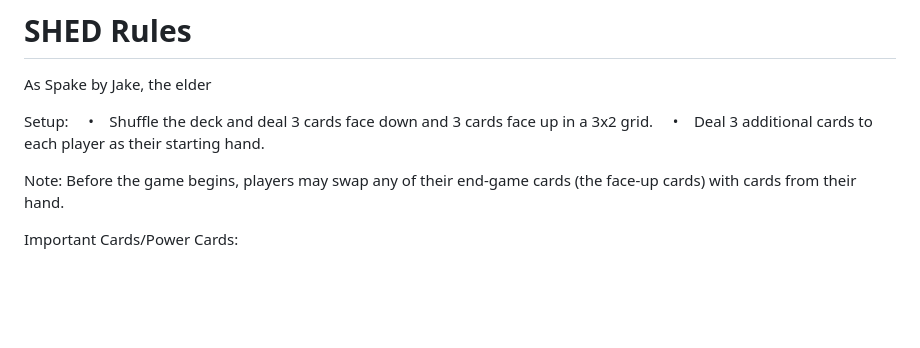
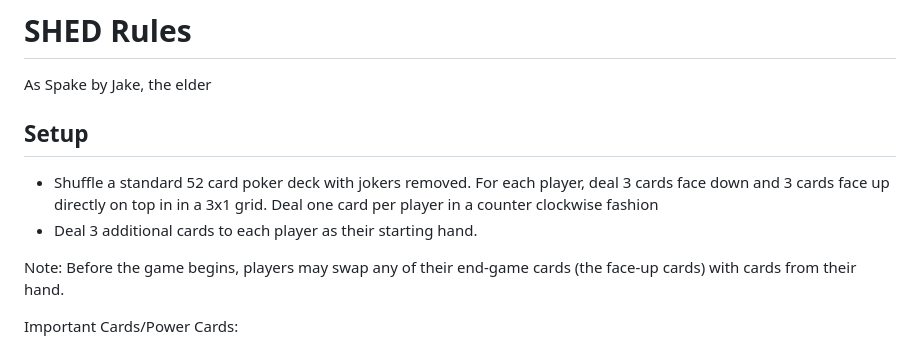
Before and after one commit to garrett391/SHED-Card-Game, a Markdown page: docs/design/game-rules.md, the part around the change. Rendered like a GitHub page; blank space fills up the shorter version.

```diff
--- a/docs/design/game-rules.md
+++ b/docs/design/game-rules.md
@@ -1,9 +1,9 @@
 # SHED Rules
 As Spake by Jake, the elder
 
-Setup:
-    •    Shuffle the deck and deal 3 cards face down and 3 cards face up in a 3x2 grid.
-    •    Deal 3 additional cards to each player as their starting hand.
+## Setup
+ * Shuffle a standard 52 card poker deck with jokers removed. For each player, deal 3 cards face down and 3 cards face up directly on top in in a 3x1 grid. Deal one card per player in a counter clockwise fashion
+ * Deal 3 additional cards to each player as their starting hand.
 
 Note: Before the game begins, players may swap any of their end-game cards (the face-up cards) with cards from their hand.
 
```
